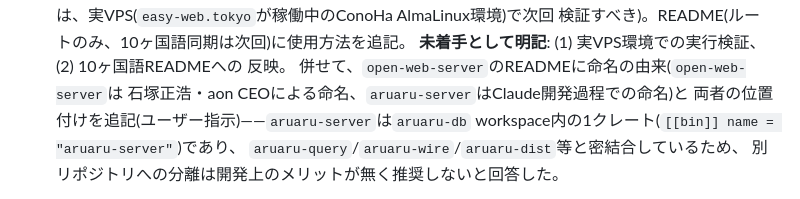
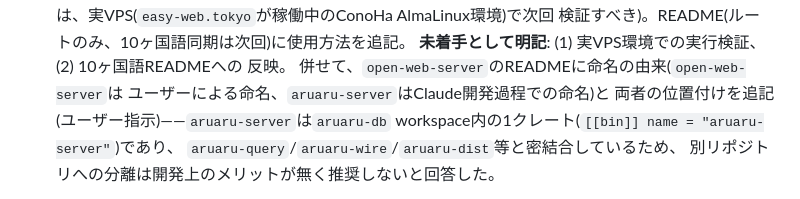
Before and after one commit to aon-co-jp/open-easy-web, a Markdown page: CLAUDE.md, the part around the change. GitHub-like rendering.

Commit message:
Redact personal name/company references from docs and code comments

```diff
--- a/CLAUDE.md
+++ b/CLAUDE.md
@@ -670,7 +670,7 @@ python -m http.server 8080   # index.html + pkg/ を配信
   **未着手として明記**: (1) 実VPS環境での実行検証、(2) 10ヶ国語READMEへの
   反映。
   併せて、`open-web-server`のREADMEに命名の由来(`open-web-server`は
-  石塚正浩・aon CEOによる命名、`aruaru-server`はClaude開発過程での命名)と
+  ユーザーによる命名、`aruaru-server`はClaude開発過程での命名)と
   両者の位置付けを追記(ユーザー指示)——`aruaru-server`は`aruaru-db`
   workspace内の1クレート(`[[bin]] name = "aruaru-server"`)であり、
   `aruaru-query`/`aruaru-wire`/`aruaru-dist`等と密結合しているため、
```
